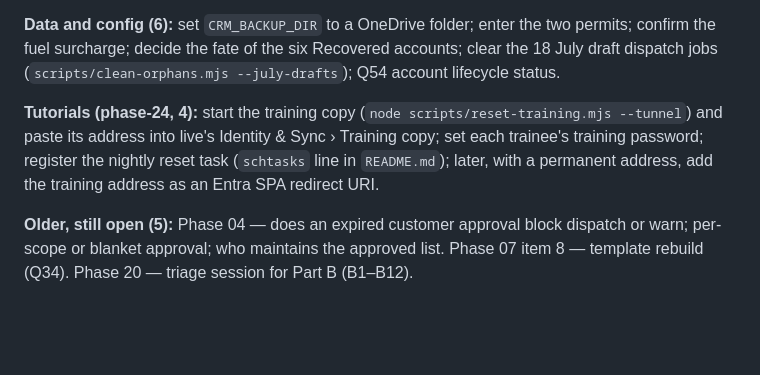
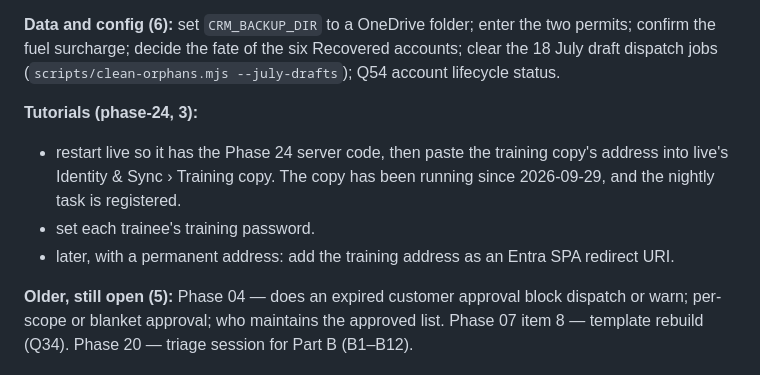
Before and after one commit to BradenGilbert/BioRemedy-Software, a Markdown page: docs/roadmap/OUTSTANDING.md, the part around the change. Drawn GitHub-style; blank space fills up the shorter version.

```diff
--- a/docs/roadmap/OUTSTANDING.md
+++ b/docs/roadmap/OUTSTANDING.md
@@ -56,7 +56,10 @@ One row per area. **Gap** = what a user would notice is missing or wrong; **Miss
 
 **Data and config (6):** set `CRM_BACKUP_DIR` to a OneDrive folder; enter the two permits; confirm the fuel surcharge; decide the fate of the six Recovered accounts; clear the 18 July draft dispatch jobs (`scripts/clean-orphans.mjs --july-drafts`); Q54 account lifecycle status.
 
-**Tutorials (phase-24, 4):** start the training copy (`node scripts/reset-training.mjs --tunnel`) and paste its address into live's Identity & Sync › Training copy; set each trainee's training password; register the nightly reset task (`schtasks` line in `README.md`); later, with a permanent address, add the training address as an Entra SPA redirect URI.
+**Tutorials (phase-24, 3):**
+- restart live so it has the Phase 24 server code, then paste the training copy's address into live's Identity & Sync › Training copy. The copy has been running since 2026-09-29, and the nightly task is registered.
+- set each trainee's training password.
+- later, with a permanent address: add the training address as an Entra SPA redirect URI.
 
 **Older, still open (5):** Phase 04 — does an expired customer approval block dispatch or warn; per-scope or blanket approval; who maintains the approved list. Phase 07 item 8 — template rebuild (Q34). Phase 20 — triage session for Part B (B1–B12).
 
```
Also changed, not shown: docs/roadmap/phase-24-tutorials.md (+11 -7 lines).
